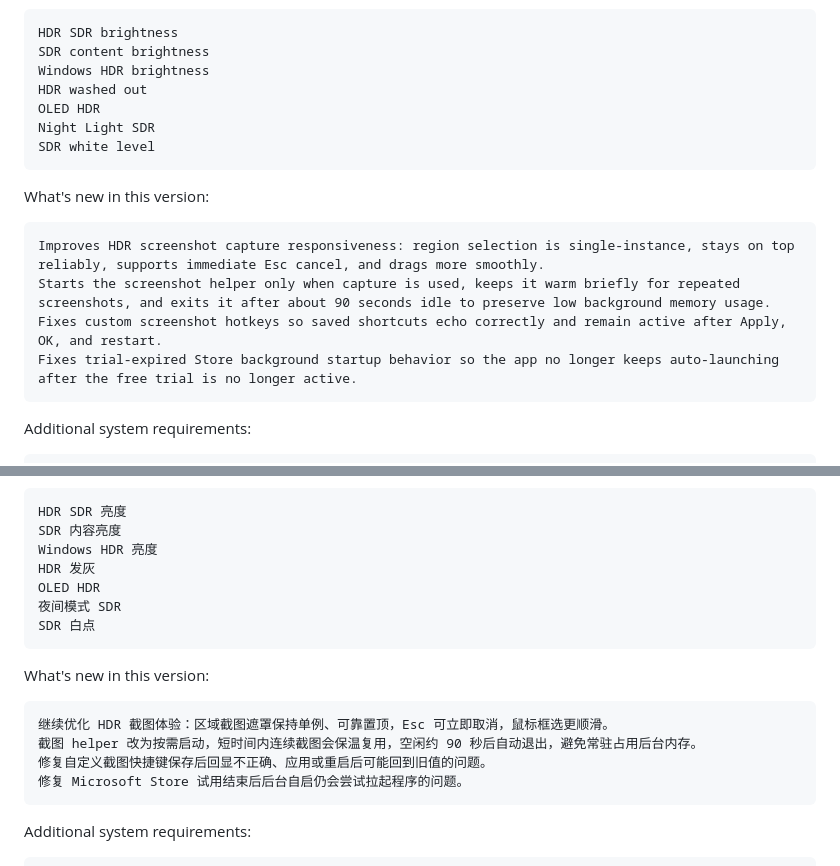
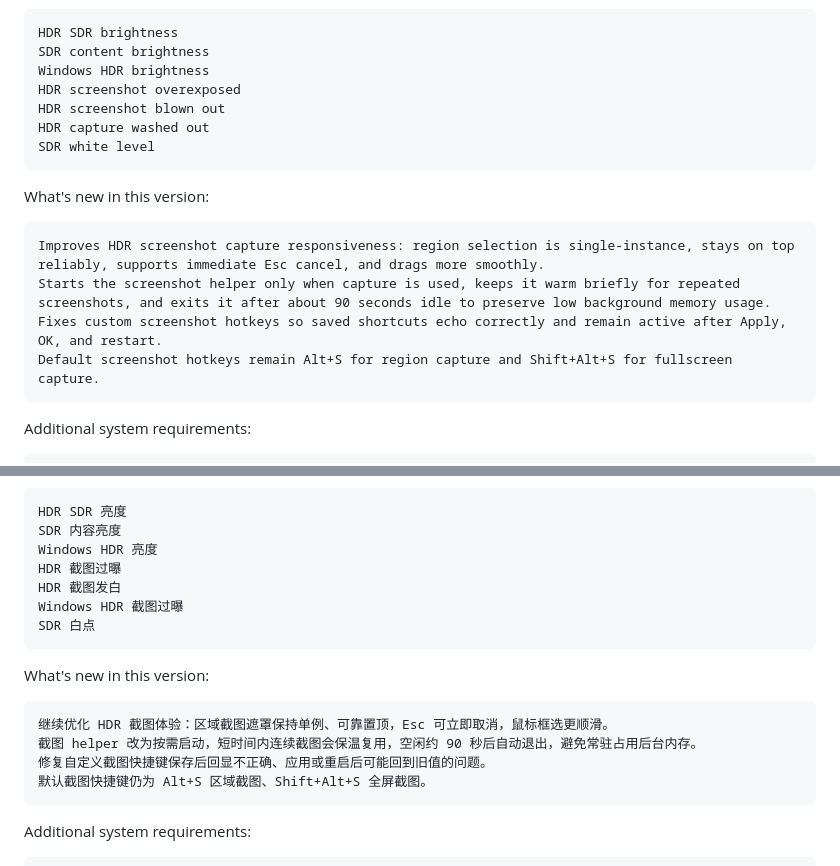
Before and after one commit to yinjunonly/hdr-sdr-brightness, a Markdown page: store/listing-draft.md, 2 parts joined by grey strips. GitHub-like rendering.

````diff
--- a/store/listing-draft.md
+++ b/store/listing-draft.md
@@ -57,9 +57,9 @@ Keywords:
 HDR SDR brightness
 SDR content brightness
 Windows HDR brightness
-HDR washed out
-OLED HDR
-Night Light SDR
+HDR screenshot overexposed
+HDR screenshot blown out
+HDR capture washed out
 SDR white level
 ```
 
@@ -69,7 +69,7 @@ What's new in this version:
 Improves HDR screenshot capture responsiveness: region selection is single-instance, stays on top reliably, supports immediate Esc cancel, and drags more smoothly.
 Starts the screenshot helper only when capture is used, keeps it warm briefly for repeated screenshots, and exits it after about 90 seconds idle to preserve low background memory usage.
 Fixes custom screenshot hotkeys so saved shortcuts echo correctly and remain active after Apply, OK, and restart.
-Fixes trial-expired Store background startup behavior so the app no longer keeps auto-launching after the free trial is no longer active.
+Default screenshot hotkeys remain Alt+S for region capture and Shift+Alt+S for fullscreen capture.
 ```
 
 Additional system requirements:
@@ -125,9 +125,9 @@ Keywords:
 HDR SDR 亮度
 SDR 内容亮度
 Windows HDR 亮度
-HDR 发灰
-OLED HDR
-夜间模式 SDR
+HDR 截图过曝
+HDR 截图发白
+Windows HDR 截图过曝
 SDR 白点
 ```
 
@@ -137,7 +137,7 @@ What's new in this version:
 继续优化 HDR 截图体验：区域截图遮罩保持单例、可靠置顶，Esc 可立即取消，鼠标框选更顺滑。
 截图 helper 改为按需启动，短时间内连续截图会保温复用，空闲约 90 秒后自动退出，避免常驻占用后台内存。
 修复自定义截图快捷键保存后回显不正确、应用或重启后可能回到旧值的问题。
-修复 Microsoft Store 试用结束后后台自启仍会尝试拉起程序的问题。
+默认截图快捷键仍为 Alt+S 区域截图、Shift+Alt+S 全屏截图。
 ```
 
 Additional system requirements:
````
Also changed, not shown: README.md (+14 -2 lines).
